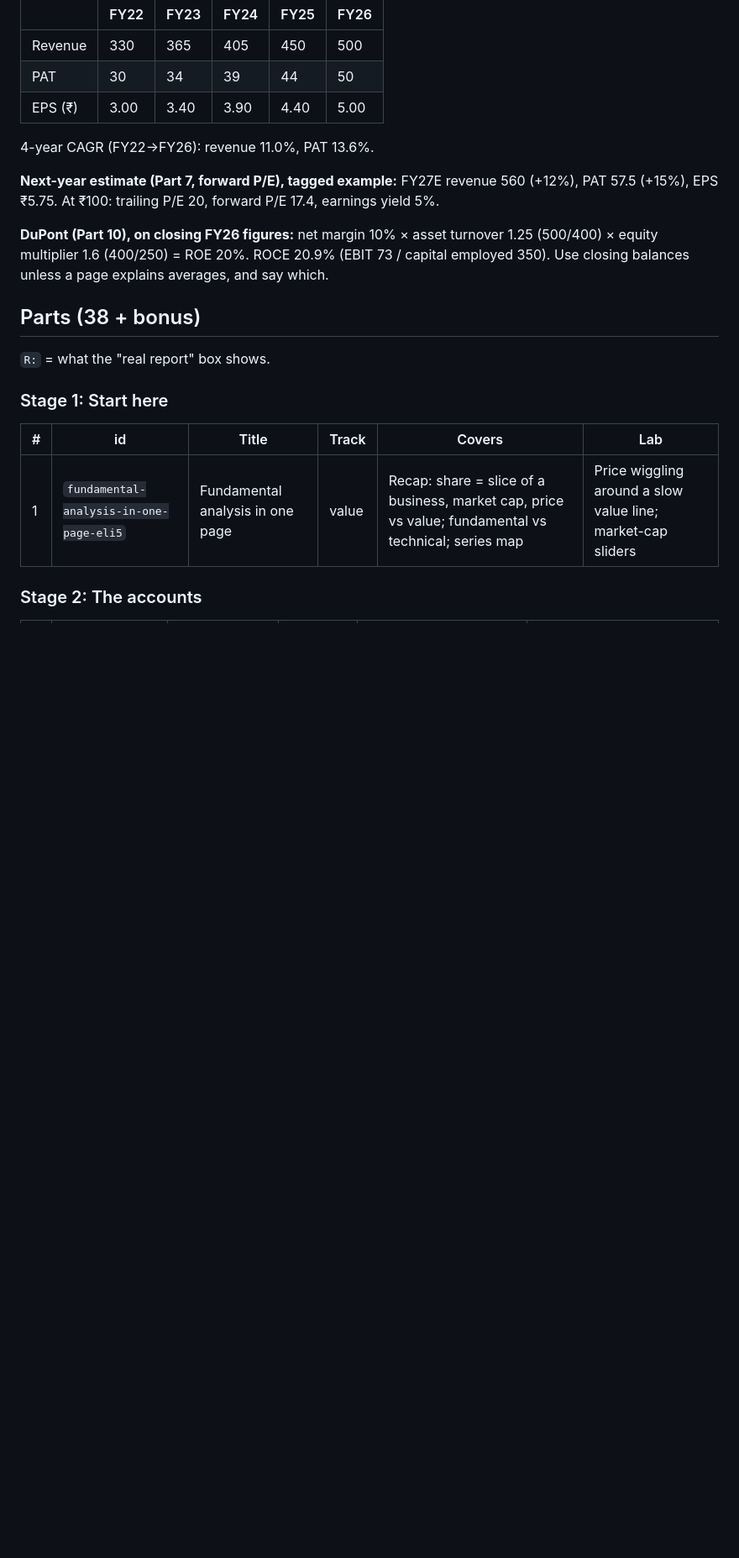
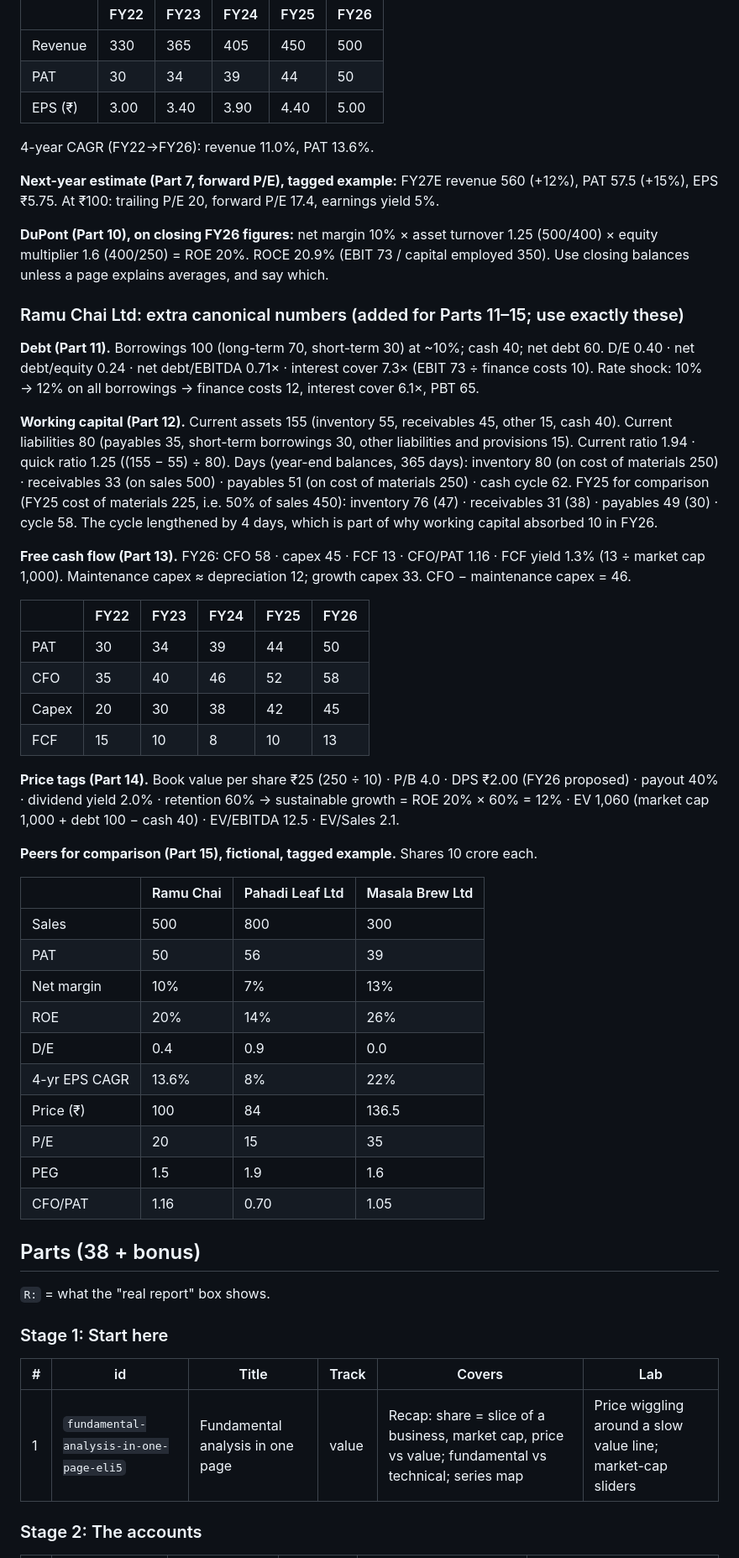
Before and after one commit to anmoljamwal935/eli5-lab, a Markdown page: plans/fundamental-analysis-series.md, the part around the change. Shown at 84% size. GitHub-like rendering; blank space fills up the shorter version.

Commit message:
Series plan: canonical Ramu Chai numbers for Parts 11–15
Debt and a rate shock, current and quick ratios with FY25/FY26 working-capital
days, a five-year CFO/capex/FCF table, book value, dividends and EV, and two
fictional peers for the ratio dashboard, so parallel sessions agree.

Co-Authored-By: Claude Opus 5.5 <noreply@anthropic.com>
Claude-Session: https://claude.ai/code/session_01UXW7E5pWLu14TgiJGpH9jk

```diff
--- a/plans/fundamental-analysis-series.md
+++ b/plans/fundamental-analysis-series.md
@@ -161,6 +161,46 @@ At ₹100: trailing P/E 20, forward P/E 17.4, earnings yield 5%.
 **DuPont (Part 10), on closing FY26 figures:** net margin 10% × asset turnover 1.25 (500/400) × equity multiplier 1.6 (400/250) = ROE 20%.
 ROCE 20.9% (EBIT 73 / capital employed 350). Use closing balances unless a page explains averages, and say which.
 
+### Ramu Chai Ltd: extra canonical numbers (added for Parts 11–15; use exactly these)
+
+**Debt (Part 11).** Borrowings 100 (long-term 70, short-term 30) at ~10%; cash 40; net debt 60.
+D/E 0.40 · net debt/equity 0.24 · net debt/EBITDA 0.71× · interest cover 7.3× (EBIT 73 ÷ finance costs 10).
+Rate shock: 10% → 12% on all borrowings → finance costs 12, interest cover 6.1×, PBT 65.
+
+**Working capital (Part 12).** Current assets 155 (inventory 55, receivables 45, other 15, cash 40).
+Current liabilities 80 (payables 35, short-term borrowings 30, other liabilities and provisions 15).
+Current ratio 1.94 · quick ratio 1.25 ((155 − 55) ÷ 80).
+Days (year-end balances, 365 days): inventory 80 (on cost of materials 250) · receivables 33 (on sales 500) · payables 51 (on cost of materials 250) · cash cycle 62.
+FY25 for comparison (FY25 cost of materials 225, i.e. 50% of sales 450): inventory 76 (47) · receivables 31 (38) · payables 49 (30) · cycle 58. The cycle lengthened by 4 days, which is part of why working capital absorbed 10 in FY26.
+
+**Free cash flow (Part 13).** FY26: CFO 58 · capex 45 · FCF 13 · CFO/PAT 1.16 · FCF yield 1.3% (13 ÷ market cap 1,000).
+Maintenance capex ≈ depreciation 12; growth capex 33. CFO − maintenance capex = 46.
+
+| | FY22 | FY23 | FY24 | FY25 | FY26 |
+|---|---|---|---|---|---|
+| PAT | 30 | 34 | 39 | 44 | 50 |
+| CFO | 35 | 40 | 46 | 52 | 58 |
+| Capex | 20 | 30 | 38 | 42 | 45 |
+| FCF | 15 | 10 | 8 | 10 | 13 |
+
+**Price tags (Part 14).** Book value per share ₹25 (250 ÷ 10) · P/B 4.0 · DPS ₹2.00 (FY26 proposed) · payout 40% · dividend yield 2.0% ·
+retention 60% → sustainable growth = ROE 20% × 60% = 12% · EV 1,060 (market cap 1,000 + debt 100 − cash 40) · EV/EBITDA 12.5 · EV/Sales 2.1.
+
+**Peers for comparison (Part 15), fictional, tagged example.** Shares 10 crore each.
+
+| | Ramu Chai | Pahadi Leaf Ltd | Masala Brew Ltd |
+|---|---|---|---|
+| Sales | 500 | 800 | 300 |
+| PAT | 50 | 56 | 39 |
+| Net margin | 10% | 7% | 13% |
+| ROE | 20% | 14% | 26% |
+| D/E | 0.4 | 0.9 | 0.0 |
+| 4-yr EPS CAGR | 13.6% | 8% | 22% |
+| Price (₹) | 100 | 84 | 136.5 |
+| P/E | 20 | 15 | 35 |
+| PEG | 1.5 | 1.9 | 1.6 |
+| CFO/PAT | 1.16 | 0.70 | 1.05 |
+
 ## Parts (38 + bonus)
 
 `R:` = what the "real report" box shows.
```
